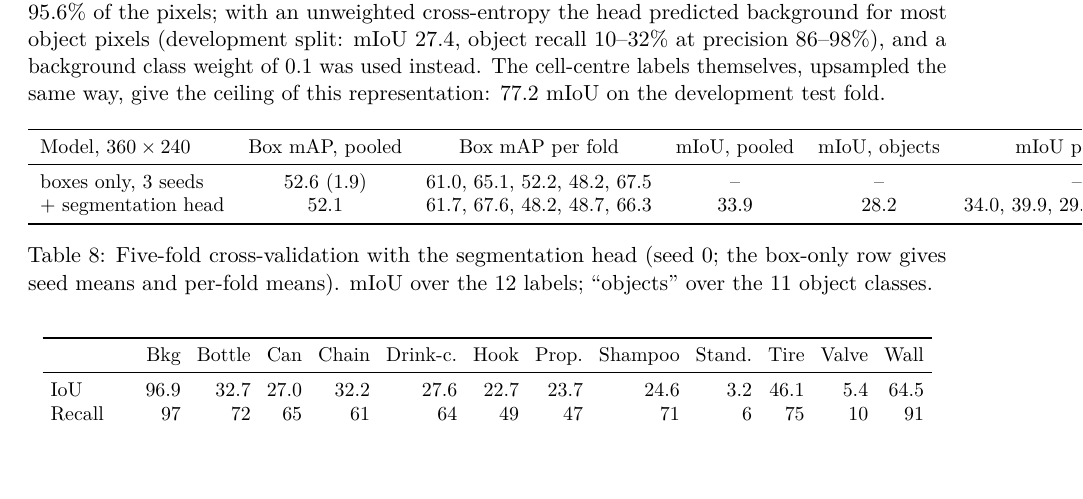
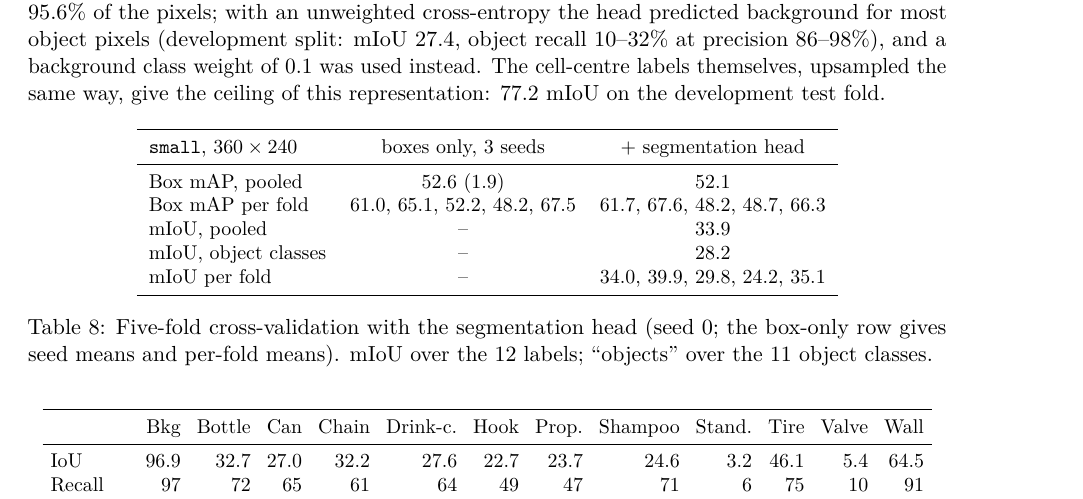
Before and after one commit to hogib/mcnn-edge, a LaTeX document (report/overview.tex): part of page 9 of 12, cut so that both start at the same text. Compiled offline with pdfLaTeX.

Commit message:
Report: segmentation table layout
Co-Authored-By: Claude Fable 5.1 <noreply@anthropic.com>

```diff
--- a/report/overview.tex
+++ b/report/overview.tex
@@ -561,12 +561,15 @@ this representation: 77.2 mIoU on the development test fold.
 \begin{table}[h]
   \centering
   \small
-  \begin{tabular}{lccccc}
+  \begin{tabular}{lcc}
     \toprule
-    Model, $360 \times 240$ & Box mAP, pooled & Box mAP per fold & mIoU, pooled & mIoU, objects & mIoU per fold \\
+    \cfg{small}, $360 \times 240$ & boxes only, 3 seeds & + segmentation head \\
     \midrule
-    boxes only, 3 seeds & 52.6 (1.9) & 61.0, 65.1, 52.2, 48.2, 67.5 & -- & -- & -- \\
-    + segmentation head & 52.1 & 61.7, 67.6, 48.2, 48.7, 66.3 & 33.9 & 28.2 & 34.0, 39.9, 29.8, 24.2, 35.1 \\
+    Box mAP, pooled & 52.6 (1.9) & 52.1 \\
+    Box mAP per fold & 61.0, 65.1, 52.2, 48.2, 67.5 & 61.7, 67.6, 48.2, 48.7, 66.3 \\
+    mIoU, pooled & -- & 33.9 \\
+    mIoU, object classes & -- & 28.2 \\
+    mIoU per fold & -- & 34.0, 39.9, 29.8, 24.2, 35.1 \\
     \bottomrule
   \end{tabular}
   \caption{Five-fold cross-validation with the segmentation head (seed 0;
```
Also changed, not shown: report/overview.pdf.
